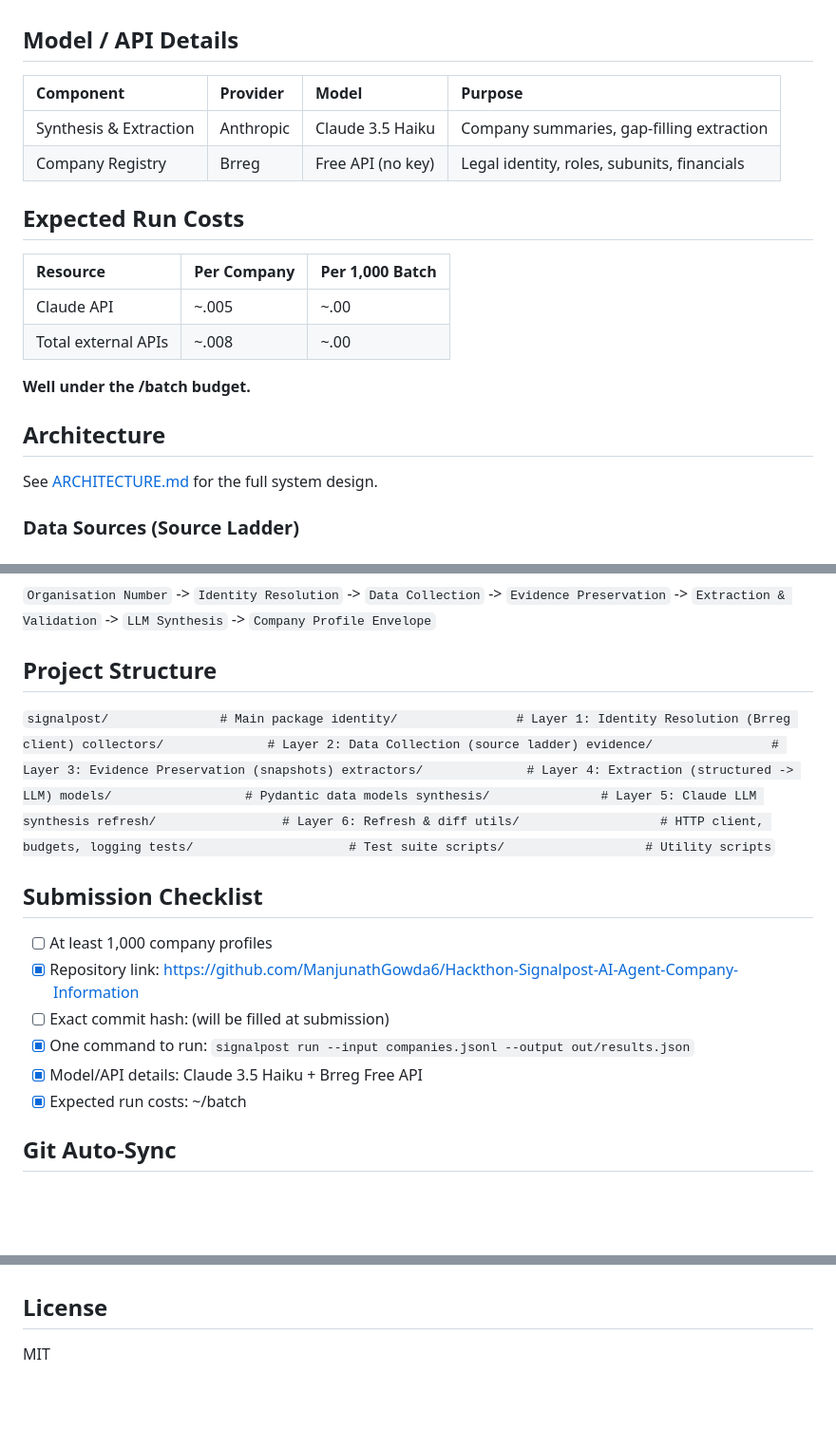
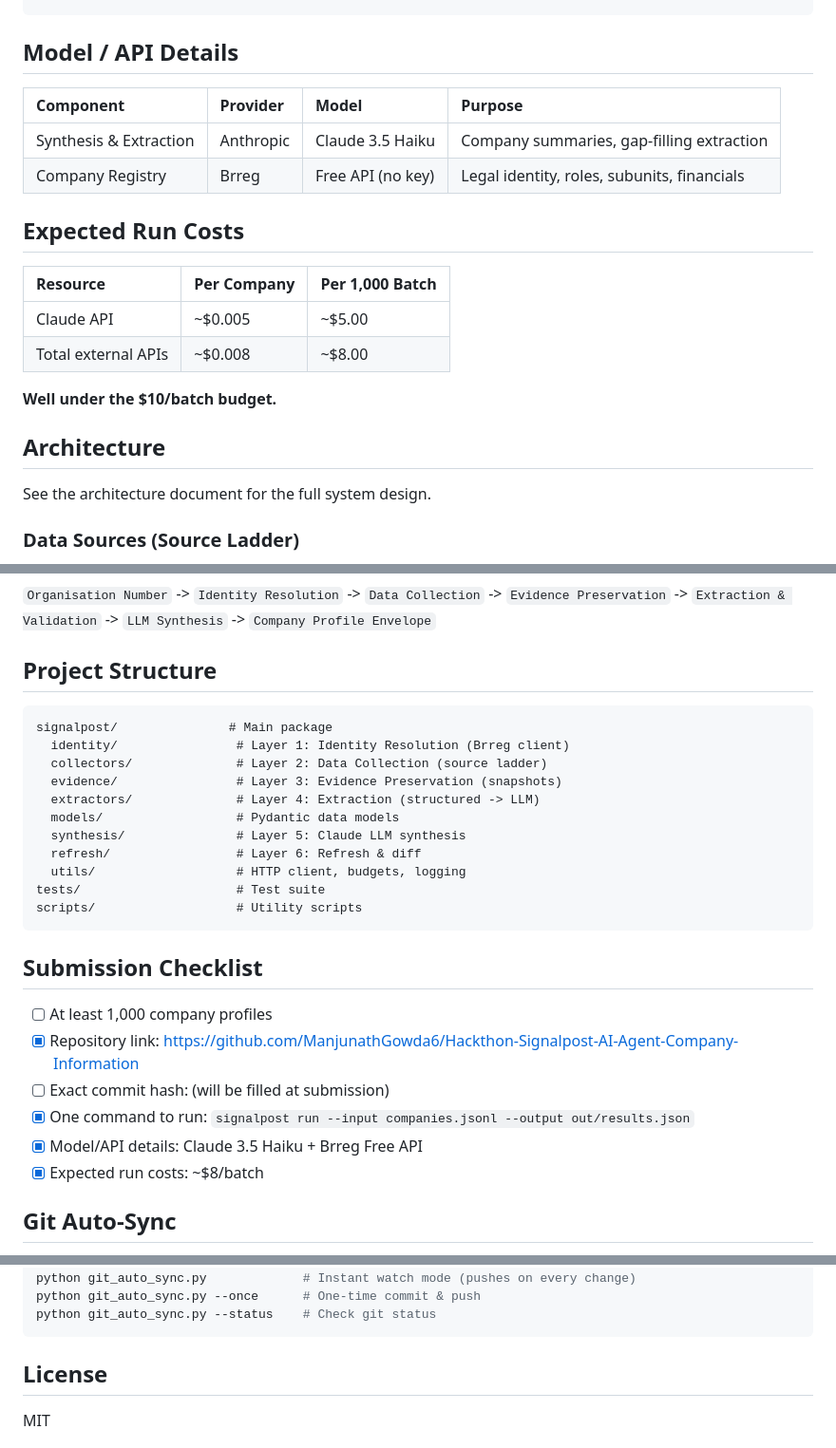
Before and after one commit to ManjunathGowda6/Hackthon-Signalpost-AI-Agent-Company-Information, a Markdown page: README.md, 3 parts joined by grey strips. Shown at 95% size. GitHub-like rendering; blank space fills up the shorter version.

Commit message:
Fix: Rewrite git_auto_sync.py for instant push on every change + fix README markdown

````diff
--- a/README.md
+++ b/README.md
@@ -30,5 +30,5 @@ signalpost smoke-test --output out/smoke_test_report.json
 signalpost run --input <input_file.jsonl> --output <output_file.json>
-`
+```
 
 ## Model / API Details
 
@@ -41,14 +41,14 @@ signalpost run --input <input_file.jsonl> --output <output_file.json>
 
 | Resource | Per Company | Per 1,000 Batch |
 |:---|:---|:---|
-| Claude API | ~.005 | ~.00 |
-| Total external APIs | ~.008 | ~.00 |
+| Claude API | ~$0.005 | ~$5.00 |
+| Total external APIs | ~$0.008 | ~$8.00 |
 
-**Well under the /batch budget.**
+**Well under the $10/batch budget.**
 
 ## Architecture
 
-See [ARCHITECTURE.md](ARCHITECTURE.md) for the full system design.
+See the architecture document for the full system design.
 
 ### Data Sources (Source Ladder)
 
@@ -63,7 +63,7 @@ See [ARCHITECTURE.md](ARCHITECTURE.md) for the full system design.
 
 ## Project Structure
 
-`
+```
 signalpost/               # Main package
   identity/                # Layer 1: Identity Resolution (Brreg client)
   collectors/              # Layer 2: Data Collection (source ladder)
@@ -75,7 +75,7 @@ signalpost/               # Main package
   utils/                   # HTTP client, budgets, logging
 tests/                     # Test suite
 scripts/                   # Utility scripts
-`
+```
 
 ## Submission Checklist
 
@@ -84,7 +84,7 @@ scripts/                   # Utility scripts
 - [ ] Exact commit hash: (will be filled at submission)
 - [x] One command to run: `signalpost run --input companies.jsonl --output out/results.json`
 - [x] Model/API details: Claude 3.5 Haiku + Brreg Free API
-- [x] Expected run costs: ~/batch
+- [x] Expected run costs: ~$8/batch
 
 ## Git Auto-Sync
 
@@ -93,8 +94,8 @@ To enable automatic git push on file changes:
 pip install watchdog
-python git_auto_sync.py             # Watch mode (auto-commits every 30s)
+python git_auto_sync.py             # Instant watch mode (pushes on every change)
 python git_auto_sync.py --once      # One-time commit & push
 python git_auto_sync.py --status    # Check git status
-`
+```
 
 ## License
 
````
Also changed, not shown: other parts of README.md (+6 -5 lines).
